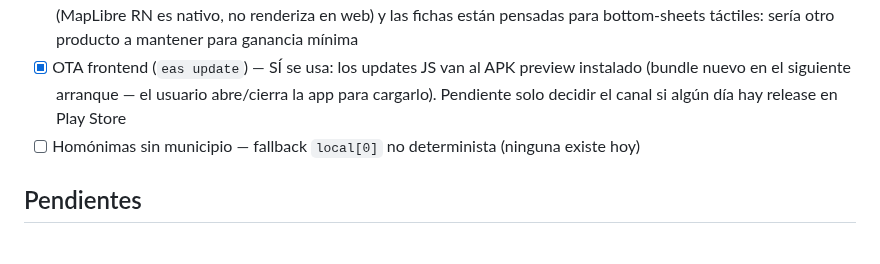
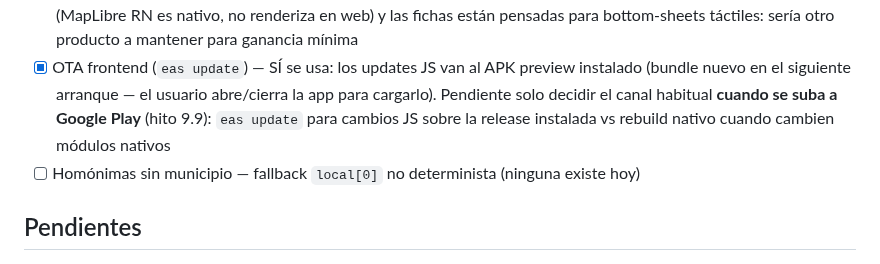
Before and after one commit to ayozegr05/checkcoast-tenerife, a Markdown page: KNOWN_ISSUES.md, the part around the change. Drawn GitHub-style.

Commit message:
KNOWN_ISSUES: OTA pendiente amarrado al hito Play Store
Generated with Devin

```diff
--- a/KNOWN_ISSUES.md
+++ b/KNOWN_ISSUES.md
@@ -237,7 +237,9 @@ se nota primero al revisar. Ir tachando poco a poco.
 - [x] OTA frontend (`eas update`) — SÍ se usa: los updates JS van al
       APK preview instalado (bundle nuevo en el siguiente arranque —
       el usuario abre/cierra la app para cargarlo). Pendiente solo
-      decidir el canal si algún día hay release en Play Store
+      decidir el canal habitual **cuando se suba a Google Play**
+      (hito 9.9): `eas update` para cambios JS sobre la release
+      instalada vs rebuild nativo cuando cambien módulos nativos
 - [ ] Homónimas sin municipio — fallback `local[0]` no determinista
       (ninguna existe hoy)
 
```
